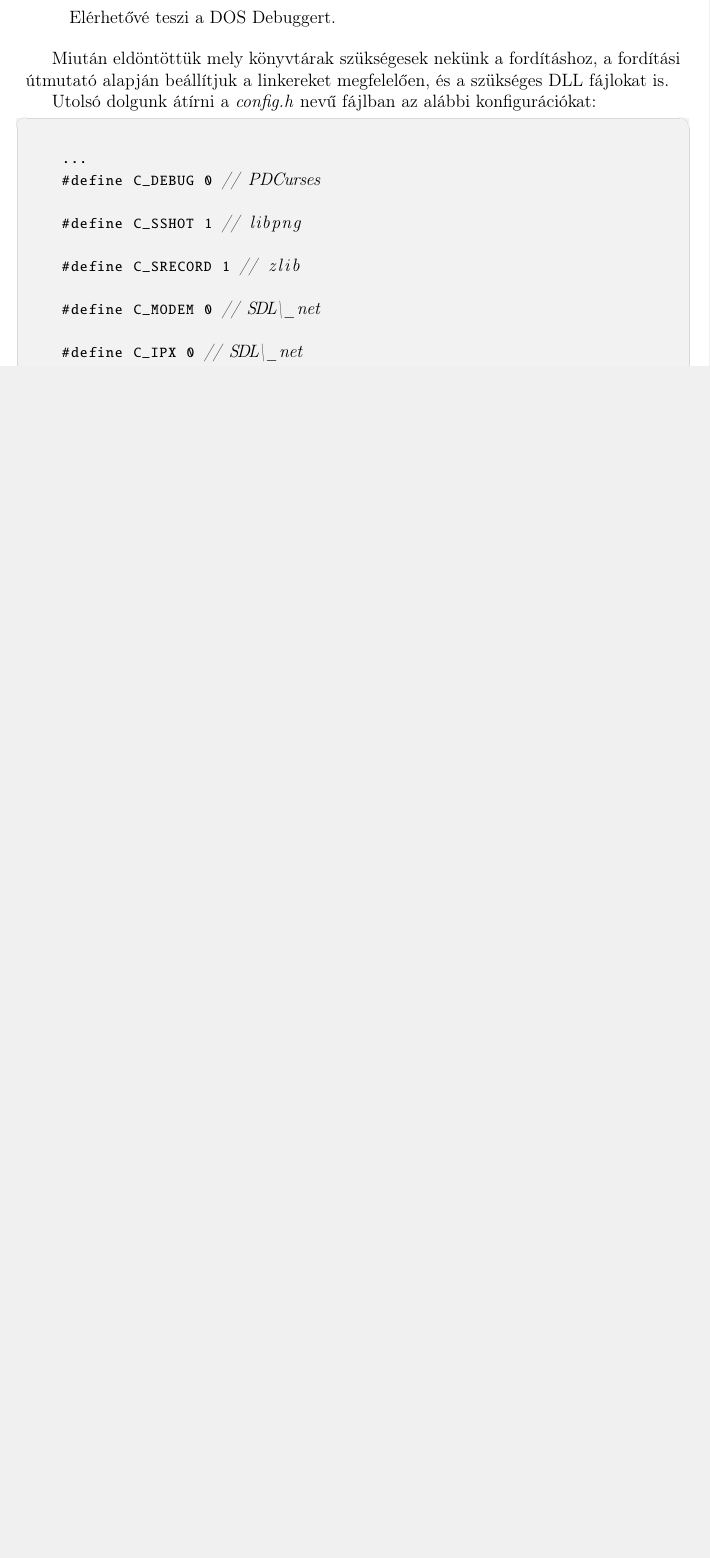
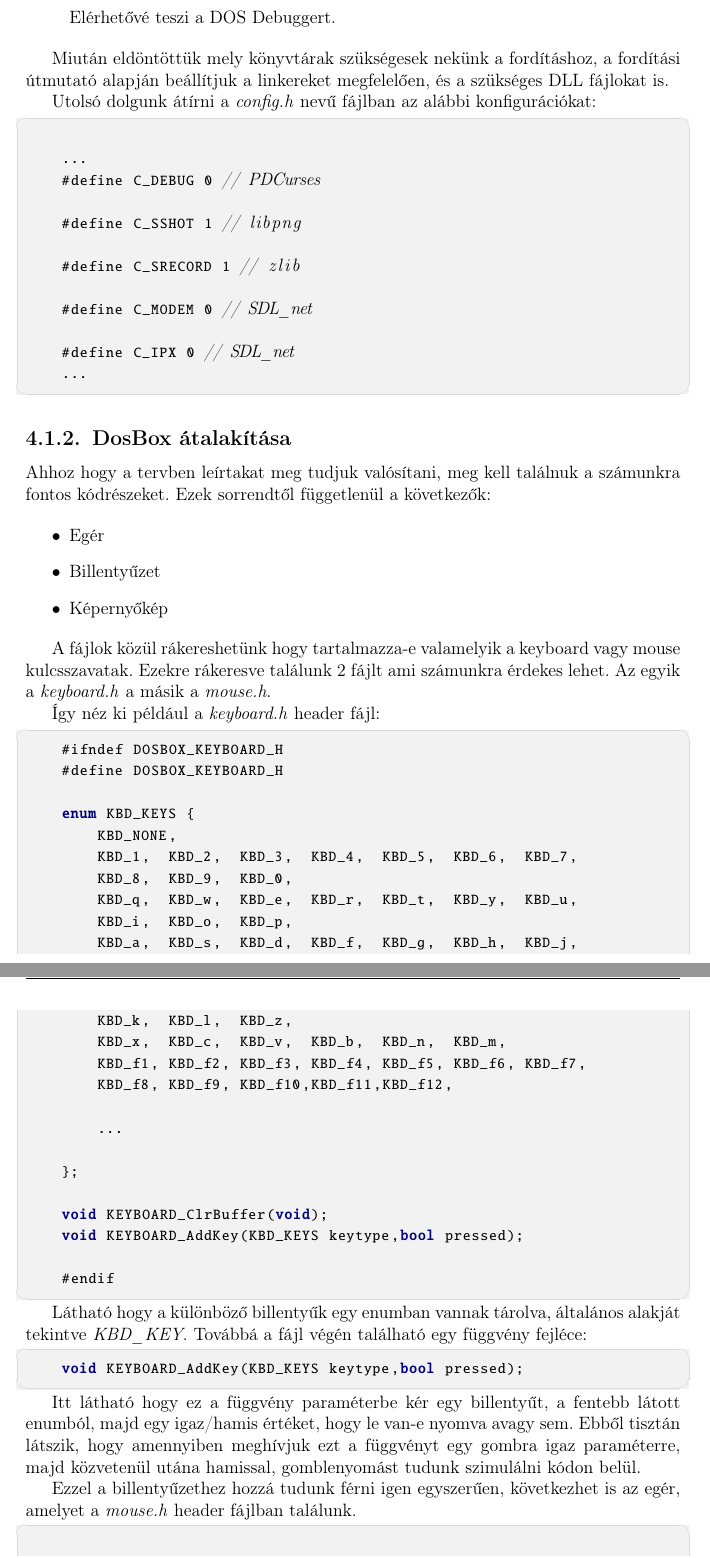
Before and after one commit to Starkiller220/Szakdolgozat, a LaTeX document (szakdolgozat/dolgozat.tex, which reads szakdolgozat/chapters/4_implementation.tex): part of page 14 of 18 before the commit and two parts of pages 14 and 15 of 21 after it, the two joined at a grey line, cut so that both start at the same text, the shorter picture padded with empty space. Compiled offline with pdfLaTeX.

Commit message:
Add keyboard and mouse description

```diff
--- a/szakdolgozat/chapters/4_implementation.tex
+++ b/szakdolgozat/chapters/4_implementation.tex
@@ -46,8 +46,63 @@ Utolsó dolgunk átírni a \textit{config.h} nevű fájlban az alábbi konfigur
 
     #define C_SRECORD 1 // zlib
 
-    #define C_MODEM 0 // SDL\_net
+    #define C_MODEM 0 // SDL_net
 
-    #define C_IPX 0 // SDL\_net
+    #define C_IPX 0 // SDL_net
     ...
 \end{cpp}
+
+\subsection{DosBox átalakítása}
+
+Ahhoz hogy a tervben leírtakat meg tudjuk valósítani, meg kell találnuk a számunkra fontos kódrészeket. Ezek sorrendtől függetlenül a következők:
+
+\begin{itemize}
+    \item Egér
+    \item Billentyűzet
+    \item Képernyőkép
+\end{itemize}
+
+A fájlok közül rákereshetünk hogy tartalmazza-e valamelyik a keyboard vagy mouse kulcsszavatak. Ezekre rákeresve találunk 2 fájlt ami számunkra érdekes lehet. Az egyik a \textit{keyboard.h} a másik a \textit{mouse.h}.
+
+Így néz ki például a \textit{keyboard.h} header fájl:
+
+\begin{cpp}
+    #ifndef DOSBOX_KEYBOARD_H
+    #define DOSBOX_KEYBOARD_H
+
+    enum KBD_KEYS {
+        KBD_NONE,
+        KBD_1,	KBD_2,	KBD_3,	KBD_4,	KBD_5,	KBD_6,	KBD_7,
+        KBD_8,	KBD_9,	KBD_0,
+        KBD_q,	KBD_w,	KBD_e,	KBD_r,	KBD_t,	KBD_y,	KBD_u,
+        KBD_i,	KBD_o,	KBD_p,
+        KBD_a,	KBD_s,	KBD_d,	KBD_f,	KBD_g,	KBD_h,	KBD_j,
+        KBD_k,	KBD_l,	KBD_z,
+        KBD_x,	KBD_c,	KBD_v,	KBD_b,	KBD_n,	KBD_m,
+        KBD_f1,	KBD_f2,	KBD_f3,	KBD_f4,	KBD_f5,	KBD_f6,	KBD_f7,
+        KBD_f8,	KBD_f9,	KBD_f10,KBD_f11,KBD_f12,
+
+        ...
+
+    };
+
+    void KEYBOARD_ClrBuffer(void);
+    void KEYBOARD_AddKey(KBD_KEYS keytype,bool pressed);
+
+    #endif
+\end{cpp}
+
+Látható hogy a különböző billentyűk egy enumban vannak tárolva, általános alakját tekintve \textit{KBD\_KEY}.
+Továbbá a fájl végén található egy függvény fejléce:
+
+\begin{cpp}
+    void KEYBOARD_AddKey(KBD_KEYS keytype,bool pressed);
+\end{cpp}
+
+Itt látható hogy ez a függvény paraméterbe kér egy billentyűt, a fentebb látott enumból, majd egy igaz/hamis értéket, hogy le van-e nyomva avagy sem. Ebből tisztán látszik, hogy amennyiben meghívjuk ezt a függvényt egy gombra igaz paraméterre, majd közvetenül utána hamissal, gomblenyomást tudunk szimulálni kódon belül.
+
+Ezzel a billentyűzethez hozzá tudunk férni igen egyszerűen, következhet is az egér, amelyet a \textit{mouse.h} header fájlban találunk.
+
+\begin{cpp}
+
+    #ifndef DOSBOX_MOUSE_H
@@ -53,0 +134 @@ Utolsó dolgunk átírni a \textit{config.h} nevű fájlban az alábbi konfigur
+Itt már nehezebb dolgunk van mint a billentyűzetnél. Vannak ugyan egyszerűbb fügvények is, mint például a \verb|Mouse_ShowCursor(void)| és a \verb|Mouse_ShowCursor(void)| amelyekkel el lehet tűntetni, majd ismét meglejeníteni a kurzort,
```
Also changed, not shown: szakdolgozat/chapters/4_implementation.tex (74 more changed lines).
